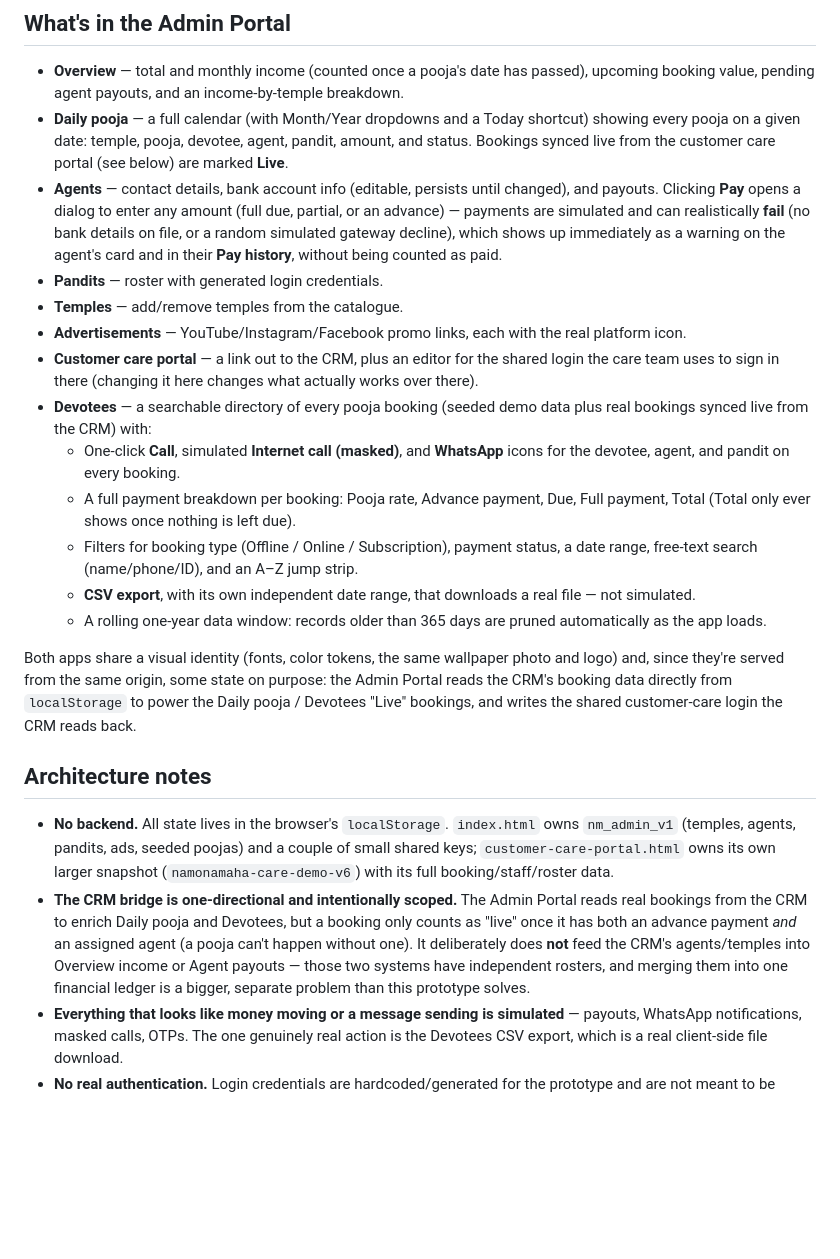
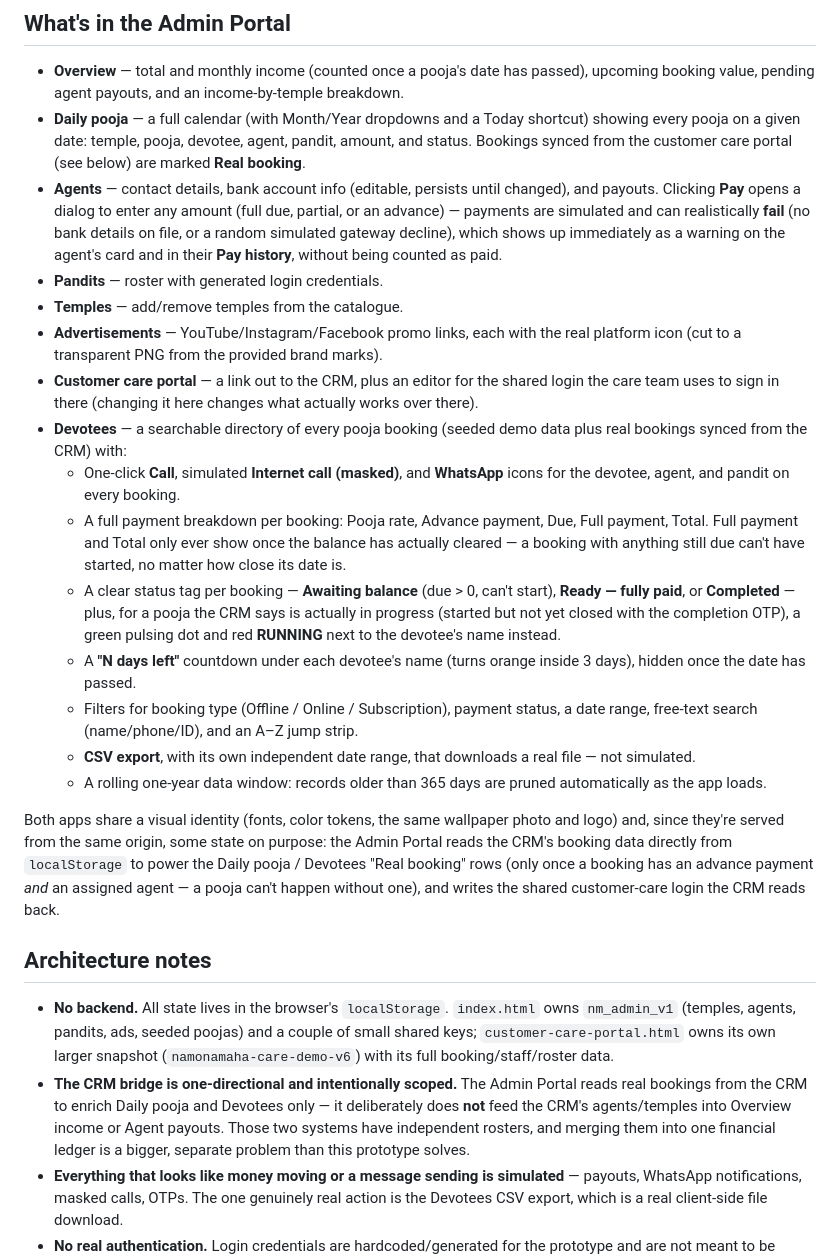
Before and after one commit to jeetmagician/admin-portal, a Markdown page: README.md, the part around the change. Drawn GitHub-style; blank space fills up the shorter version.

Commit message:
Update README for the Devotees status tags, running indicator and icons
Reflects work added since the README was first written: "Live" was
renamed to "Real booking" with separate Awaiting balance/Ready/
Completed status tags and a running (green dot + red RUNNING) indicator
mirroring the CRM's own definition, the "N days left" countdown, and
the real platform icons on Advertisement cards.

Co-Authored-By: Claude Sonnet 5 <noreply@anthropic.com>

```diff
--- a/README.md
+++ b/README.md
@@ -19,25 +19,27 @@ python3 -m http.server 8080
 ## What's in the Admin Portal
 
 - **Overview** — total and monthly income (counted once a pooja's date has passed), upcoming booking value, pending agent payouts, and an income-by-temple breakdown.
-- **Daily pooja** — a full calendar (with Month/Year dropdowns and a Today shortcut) showing every pooja on a given date: temple, pooja, devotee, agent, pandit, amount, and status. Bookings synced live from the customer care portal (see below) are marked **Live**.
+- **Daily pooja** — a full calendar (with Month/Year dropdowns and a Today shortcut) showing every pooja on a given date: temple, pooja, devotee, agent, pandit, amount, and status. Bookings synced from the customer care portal (see below) are marked **Real booking**.
 - **Agents** — contact details, bank account info (editable, persists until changed), and payouts. Clicking **Pay** opens a dialog to enter any amount (full due, partial, or an advance) — payments are simulated and can realistically **fail** (no bank details on file, or a random simulated gateway decline), which shows up immediately as a warning on the agent's card and in their **Pay history**, without being counted as paid.
 - **Pandits** — roster with generated login credentials.
 - **Temples** — add/remove temples from the catalogue.
-- **Advertisements** — YouTube/Instagram/Facebook promo links, each with the real platform icon.
+- **Advertisements** — YouTube/Instagram/Facebook promo links, each with the real platform icon (cut to a transparent PNG from the provided brand marks).
 - **Customer care portal** — a link out to the CRM, plus an editor for the shared login the care team uses to sign in there (changing it here changes what actually works over there).
-- **Devotees** — a searchable directory of every pooja booking (seeded demo data plus real bookings synced live from the CRM) with:
+- **Devotees** — a searchable directory of every pooja booking (seeded demo data plus real bookings synced from the CRM) with:
   - One-click **Call**, simulated **Internet call (masked)**, and **WhatsApp** icons for the devotee, agent, and pandit on every booking.
-  - A full payment breakdown per booking: Pooja rate, Advance payment, Due, Full payment, Total (Total only ever shows once nothing is left due).
+  - A full payment breakdown per booking: Pooja rate, Advance payment, Due, Full payment, Total. Full payment and Total only ever show once the balance has actually cleared — a booking with anything still due can't have started, no matter how close its date is.
+  - A clear status tag per booking — **Awaiting balance** (due > 0, can't start), **Ready — fully paid**, or **Completed** — plus, for a pooja the CRM says is actually in progress (started but not yet closed with the completion OTP), a green pulsing dot and red **RUNNING** next to the devotee's name instead.
+  - A **"N days left"** countdown under each devotee's name (turns orange inside 3 days), hidden once the date has passed.
   - Filters for booking type (Offline / Online / Subscription), payment status, a date range, free-text search (name/phone/ID), and an A–Z jump strip.
   - **CSV export**, with its own independent date range, that downloads a real file — not simulated.
   - A rolling one-year data window: records older than 365 days are pruned automatically as the app loads.
 
-Both apps share a visual identity (fonts, color tokens, the same wallpaper photo and logo) and, since they're served from the same origin, some state on purpose: the Admin Portal reads the CRM's booking data directly from `localStorage` to power the Daily pooja / Devotees "Live" bookings, and writes the shared customer-care login the CRM reads back.
+Both apps share a visual identity (fonts, color tokens, the same wallpaper photo and logo) and, since they're served from the same origin, some state on purpose: the Admin Portal reads the CRM's booking data directly from `localStorage` to power the Daily pooja / Devotees "Real booking" rows (only once a booking has an advance payment *and* an assigned agent — a pooja can't happen without one), and writes the shared customer-care login the CRM reads back.
 
 ## Architecture notes
 
 - **No backend.** All state lives in the browser's `localStorage`. `index.html` owns `nm_admin_v1` (temples, agents, pandits, ads, seeded poojas) and a couple of small shared keys; `customer-care-portal.html` owns its own larger snapshot (`namonamaha-care-demo-v6`) with its full booking/staff/roster data.
-- **The CRM bridge is one-directional and intentionally scoped.** The Admin Portal reads real bookings from the CRM to enrich Daily pooja and Devotees, but a booking only counts as "live" once it has both an advance payment *and* an assigned agent (a pooja can't happen without one). It deliberately does **not** feed the CRM's agents/temples into Overview income or Agent payouts — those two systems have independent rosters, and merging them into one financial ledger is a bigger, separate problem than this prototype solves.
+- **The CRM bridge is one-directional and intentionally scoped.** The Admin Portal reads real bookings from the CRM to enrich Daily pooja and Devotees only — it deliberately does **not** feed the CRM's agents/temples into Overview income or Agent payouts. Those two systems have independent rosters, and merging them into one financial ledger is a bigger, separate problem than this prototype solves.
 - **Everything that looks like money moving or a message sending is simulated** — payouts, WhatsApp notifications, masked calls, OTPs. The one genuinely real action is the Devotees CSV export, which is a real client-side file download.
 - **No real authentication.** Login credentials are hardcoded/generated for the prototype and are not meant to be secure.
 
```
